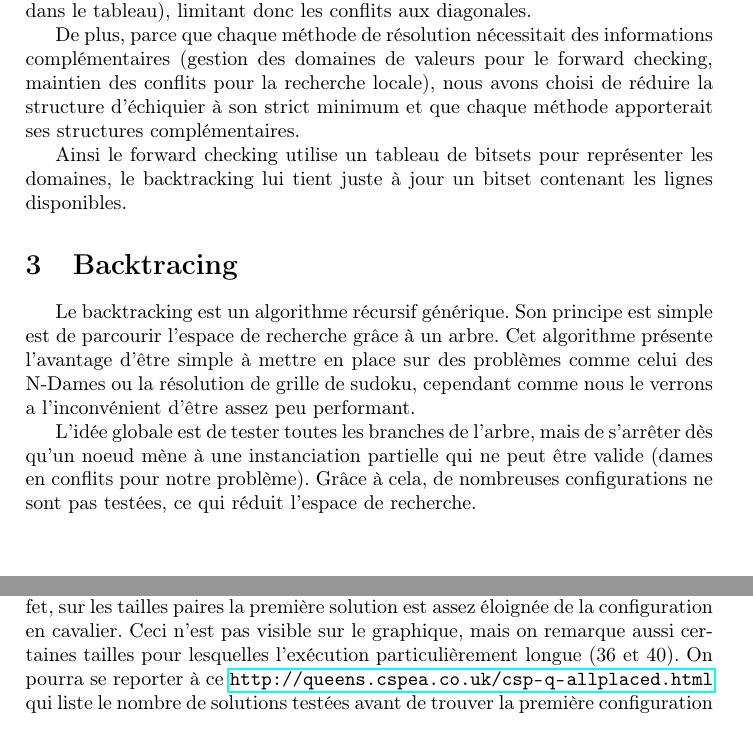
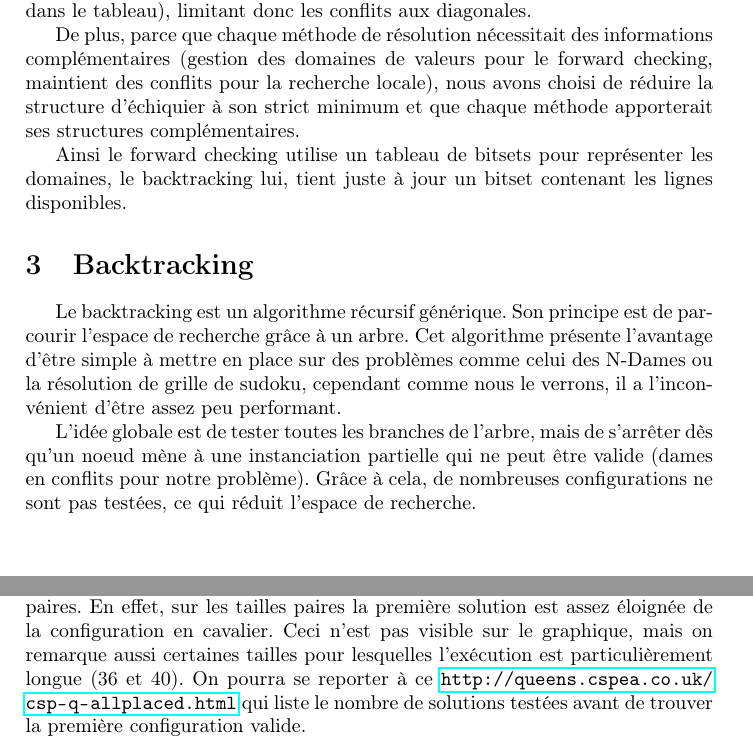
Before and after one commit to TheoLeCalvar/N-Queens, a LaTeX document (rapport/main.tex): two parts of pages 3 and 4 of 6, joined at a grey line, cut so that both start at the same text. Compiled offline with pdfLaTeX.

Commit message:
Correction de texte

```diff
--- a/rapport/main.tex
+++ b/rapport/main.tex
@@ -51,17 +51,17 @@ Il est possible d'intervertir la signification des indices et des valeurs, les d
 Cette représentation présente l'immense avantage d'éliminer par construction les conflits sur les lignes et les colonnes (si l’on fait attention à ne pas introduire deux fois la même valeur dans le tableau),
 limitant donc les conflits aux diagonales.
 
-De plus, parce que chaque méthode de résolution nécessitait des informations complémentaires (gestion des domaines de valeurs pour le forward checking, maintien des conflits pour la recherche locale),
+De plus, parce que chaque méthode de résolution nécessitait des informations complémentaires (gestion des domaines de valeurs pour le forward checking, maintient des conflits pour la recherche locale),
 nous avons choisi de réduire la structure d'échiquier à son strict minimum et que chaque méthode apporterait ses structures complémentaires.
 
-Ainsi le forward checking utilise un tableau de bitsets pour représenter les domaines, le backtracking lui tient juste à jour un bitset contenant les lignes disponibles.
+Ainsi le forward checking utilise un tableau de bitsets pour représenter les domaines, le backtracking lui, tient juste à jour un bitset contenant les lignes disponibles.
 
 
 % \section{backtrack}
-\section{Backtracing}
+\section{Backtracking}
 
-Le backtracking est un algorithme récursif générique. Son principe est simple est de parcourir l'espace de recherche grâce à un arbre.
-Cet algorithme présente l'avantage d'être simple à mettre en place sur des problèmes comme celui des N-Dames ou la résolution de grille de sudoku, cependant comme nous le verrons a l'inconvénient d'être assez peu performant.
+Le backtracking est un algorithme récursif générique. Son principe est de parcourir l'espace de recherche grâce à un arbre.
+Cet algorithme présente l'avantage d'être simple à mettre en place sur des problèmes comme celui des N-Dames ou la résolution de grille de sudoku, cependant comme nous le verrons, il a l'inconvénient d'être assez peu performant.
 
 L'idée globale est de tester toutes les branches de l'arbre, mais de s'arrêter dès qu'un noeud mène à une instanciation partielle qui ne peut être valide (dames en conflits pour notre problème).
 Grâce à cela, de nombreuses configurations ne sont pas testées, ce qui réduit l'espace de recherche.
@@ -74,7 +74,7 @@ Grâce à cela nous obtenons des résultats corrects.
 
 Notre algorithme résout les échiquiers de tailles $n <= 28$ en moins d'une seconde. Après on remarque la brusque augmentation du temps due à l'explosion de la taille de l'espace de recherche.
 On remarque aussi un schéma, les tailles impaires sont globalement bien plus rapides à calculer que les tailles paires. En effet, sur les tailles paires la première solution est assez éloignée de la configuration en cavalier.
-Ceci n'est pas visible sur le graphique, mais on remarque aussi certaines tailles pour lesquelles l’exécution particulièrement longue ($36$ et $40$).
+Ceci n'est pas visible sur le graphique, mais on remarque aussi certaines tailles pour lesquelles l’exécution est particulièrement longue ($36$ et $40$).
 On pourra se reporter à ce \url{http://queens.cspea.co.uk/csp-q-allplaced.html} qui liste le nombre de solutions testées avant de trouver la première configuration valide.
 
 Après réflexion il nous semblait peu pertinent d'implémenter les algorithmes d'Arc Consistency, en effet, ceux-ci sont sont contre performant dans le cas du problème des N-Dames, les contraintes du problème sont des
```
Also changed, not shown: rapport/diapo.tex (+3 -3 lines).
